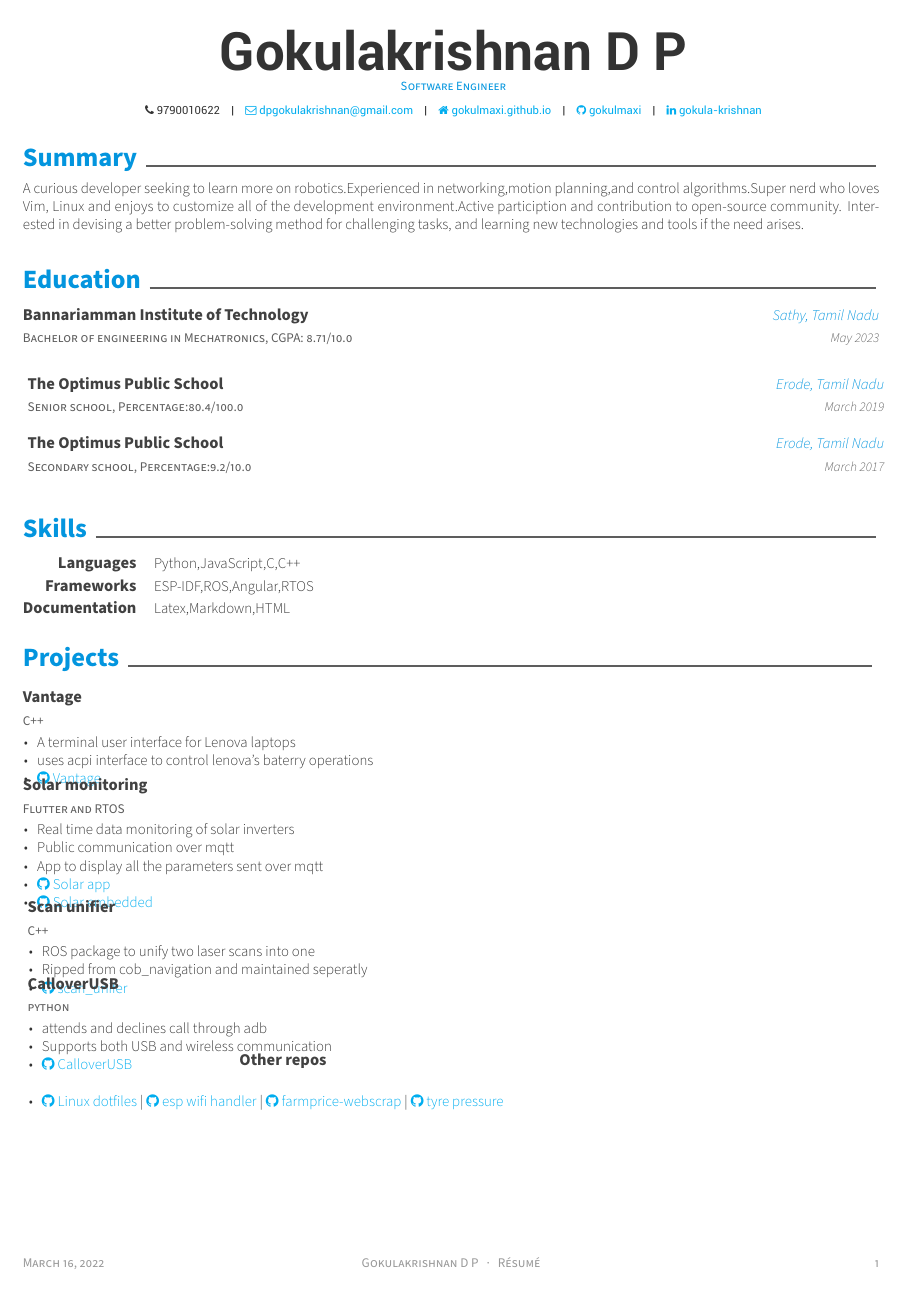
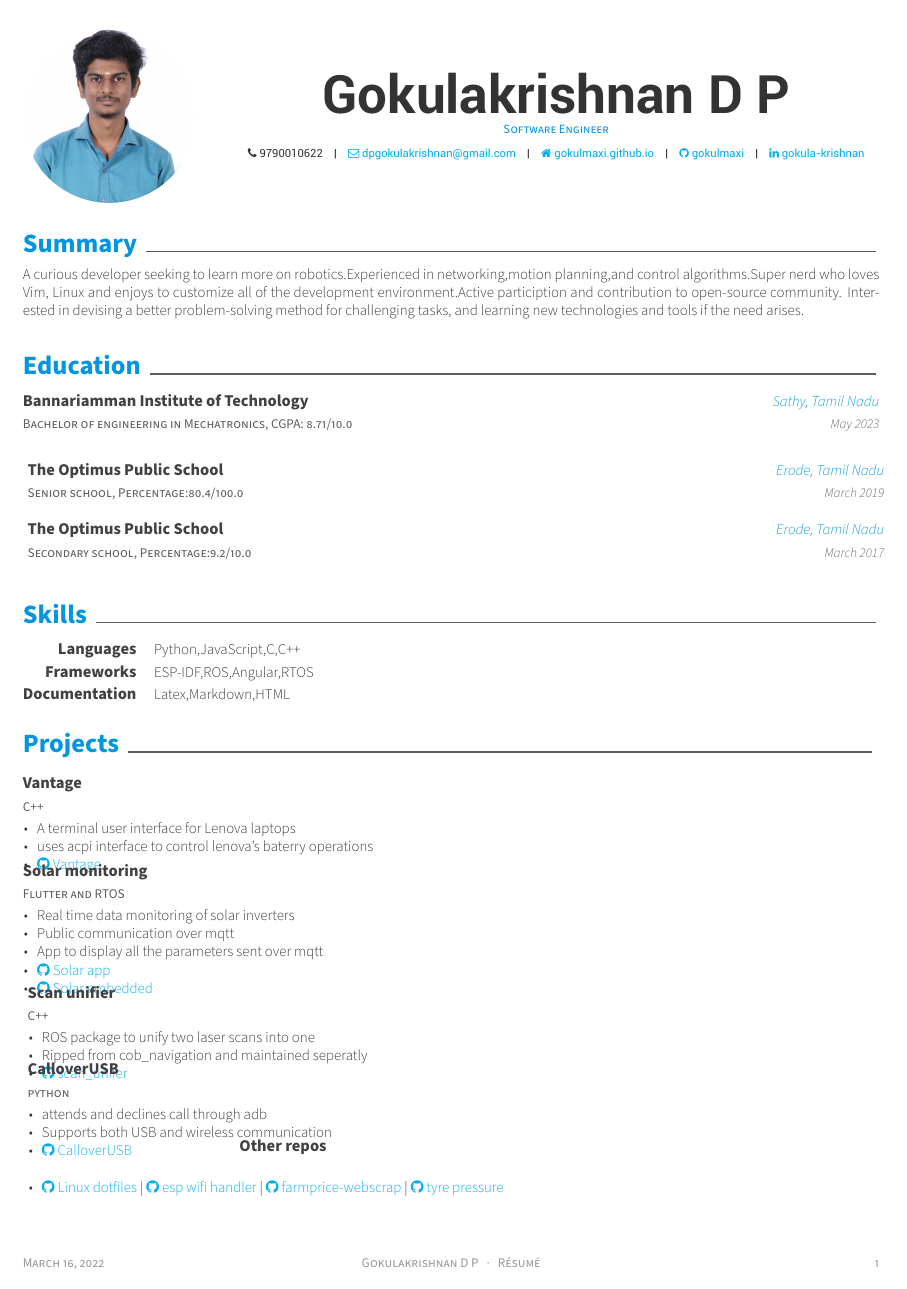
Before and after one commit to gokulmaxi/resume, a LaTeX CV (resume.tex): page 1 of 2. Compiled offline with XeLaTeX.

Commit message:
added image to resume header

```diff
--- a/resume.tex
+++ b/resume.tex
@@ -66,6 +66,7 @@
 %-------------------------------------------------------------------------------
 % Available options: circle|rectangle,edge/noedge,left/right
 % \photo[rectangle,edge,right]{profile}
+\photo[circle,noedge,left]{./images/profile.JPG}
 \name{Gokulakrishnan}{D P}
 \position{Software Engineer}
 % \address{address}
```
Also changed, not shown: images/profile.JPG (added), resume.pdf.
